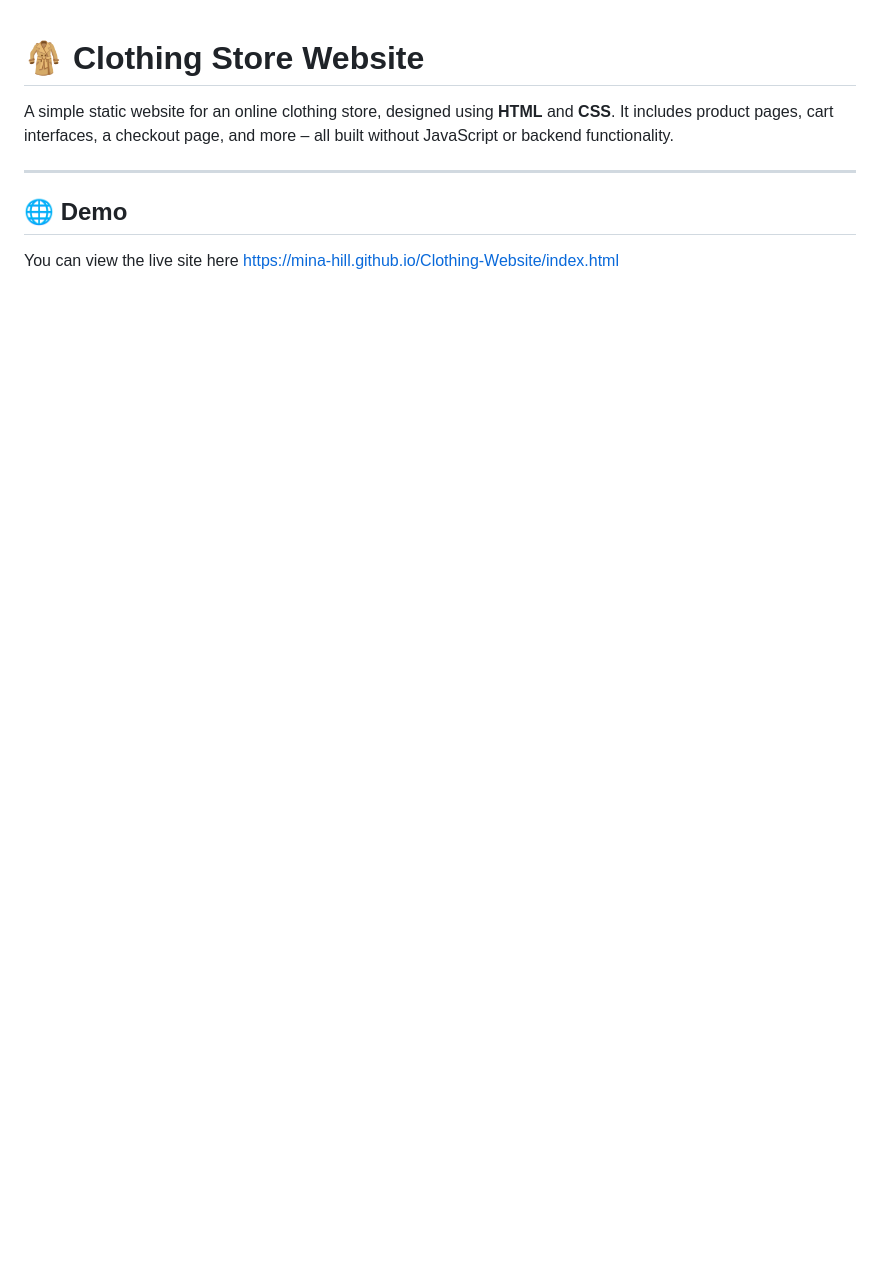
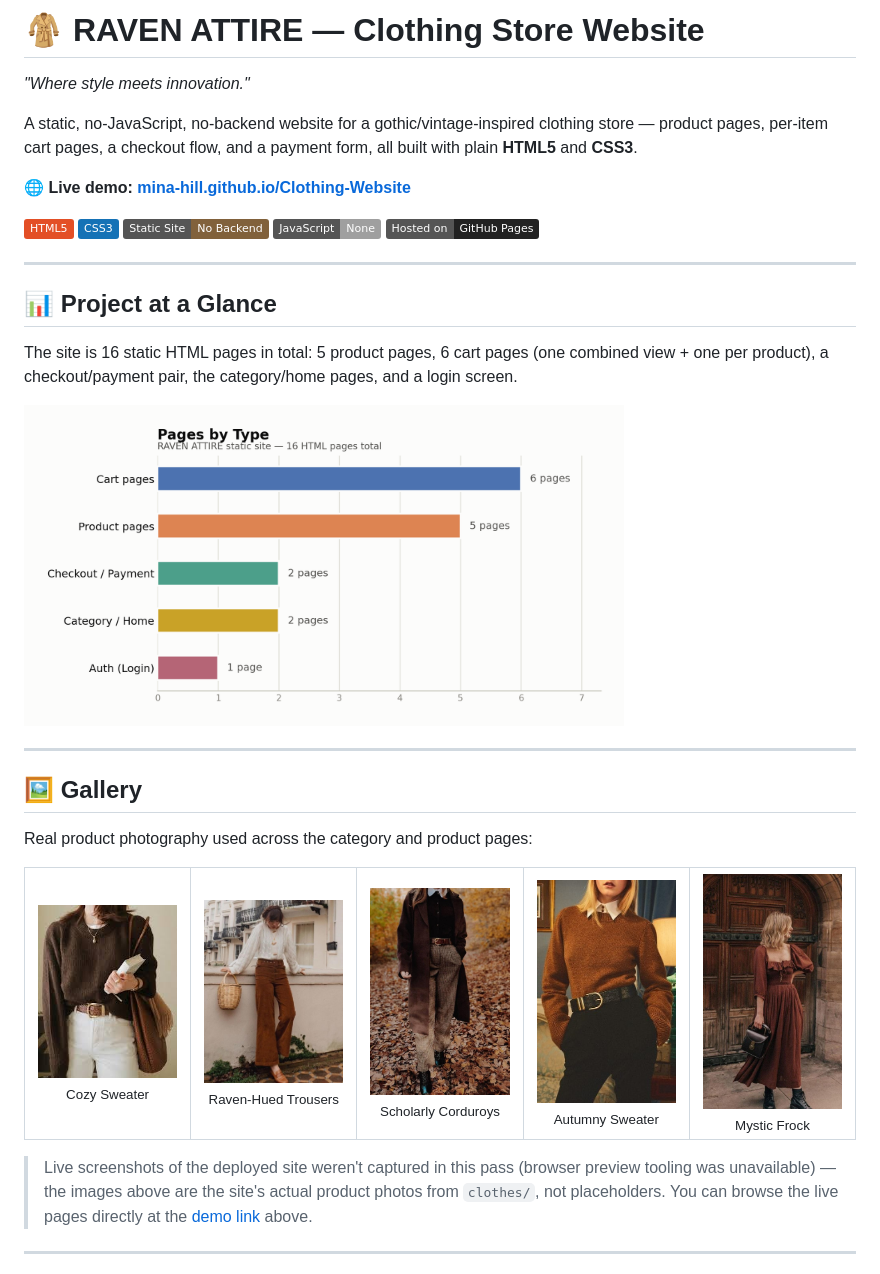
Before and after one commit to mina-hill/Clothing-Website, a Markdown page: README.md, the part around the change printed below. Drawn GitHub-style; pictures changed too: docs/charts/pages-by-type.png (added); badges without logos; blank space fills up the shorter version.

Commit message:
Add visual overview: chart, site-flow diagram, and screenshots

```diff
--- a/README.md
+++ b/README.md
@@ -1,9 +1,45 @@
+# 🧥 RAVEN ATTIRE — Clothing Store Website
 
-# 🧥 Clothing Store Website
+*"Where style meets innovation."*
 
-A simple static website for an online clothing store, designed using **HTML** and **CSS**. It includes product pages, cart interfaces, a checkout page, and more – all built without JavaScript or backend functionality.
+A static, no-JavaScript, no-backend website for a gothic/vintage-inspired clothing store — product pages, per-item cart pages, a checkout flow, and a payment form, all built with plain **HTML5** and **CSS3**.
+
+**🌐 Live demo: [mina-hill.github.io/Clothing-Website](https://mina-hill.github.io/Clothing-Website/index.html)**
+
+![HTML5](https://img.shields.io/badge/HTML5-E34F26?style=flat&logo=html5&logoColor=white)
+![CSS3](https://img.shields.io/badge/CSS3-1572B6?style=flat&logo=css3&logoColor=white)
+![Static Site](https://img.shields.io/badge/Static%20Site-No%20Backend-81613B?style=flat)
+![No JavaScript](https://img.shields.io/badge/JavaScript-None-lightgrey?style=flat)
+![GitHub Pages](https://img.shields.io/badge/Hosted%20on-GitHub%20Pages-222?style=flat&logo=github&logoColor=white)
 
 ---
 
-## 🌐 Demo
-You can view the live site here https://mina-hill.github.io/Clothing-Website/index.html
+## 📊 Project at a Glance
+
+The site is 16 static HTML pages in total: 5 product pages, 6 cart pages (one combined view + one per product), a checkout/payment pair, the category/home pages, and a login screen.
+
+<picture>
+  <source media="(prefers-color-scheme: dark)" srcset="docs/charts/pages-by-type-dark.png">
+  <img src="docs/charts/pages-by-type.png" alt="Bar chart of RAVEN ATTIRE pages by type: 6 cart pages, 5 product pages, 2 checkout/payment pages, 2 category/home pages, 1 login page" width="600">
+</picture>
+
+---
+
+## 🖼️ Gallery
+
+Real product photography used across the category and product pages:
+
+<table>
+  <tr>
+    <td align="center"><img src="clothes/p1.png" width="140"><br><sub>Cozy Sweater</sub></td>
+    <td align="center"><img src="clothes/p2.png" width="140"><br><sub>Raven-Hued Trousers</sub></td>
+    <td align="center"><img src="clothes/p3.png" width="140"><br><sub>Scholarly Corduroys</sub></td>
+    <td align="center"><img src="clothes/p4.png" width="140"><br><sub>Autumny Sweater</sub></td>
+    <td align="center"><img src="clothes/p5.png" width="140"><br><sub>Mystic Frock</sub></td>
+  </tr>
+</table>
+
+> Live screenshots of the deployed site weren't captured in this pass (browser preview tooling was unavailable) — the images above are the site's actual product photos from `clothes/`, not placeholders. You can browse the live pages directly at the [demo link](https://mina-hill.github.io/Clothing-Website/index.html) above.
+
+---
+
```
Also changed, not shown: other parts of README.md (+74 -27 lines), docs/charts/pages-by-type-dark.png (added).
